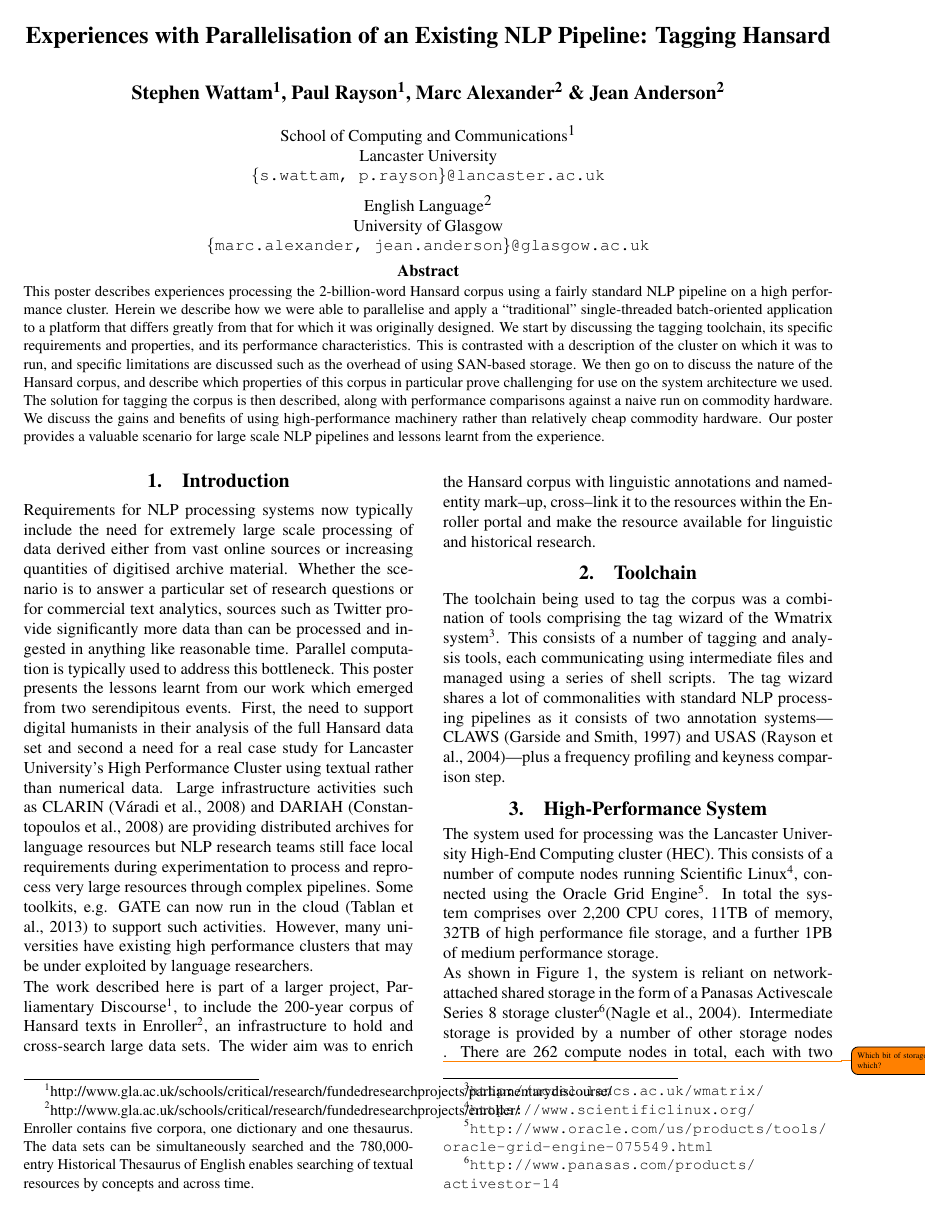
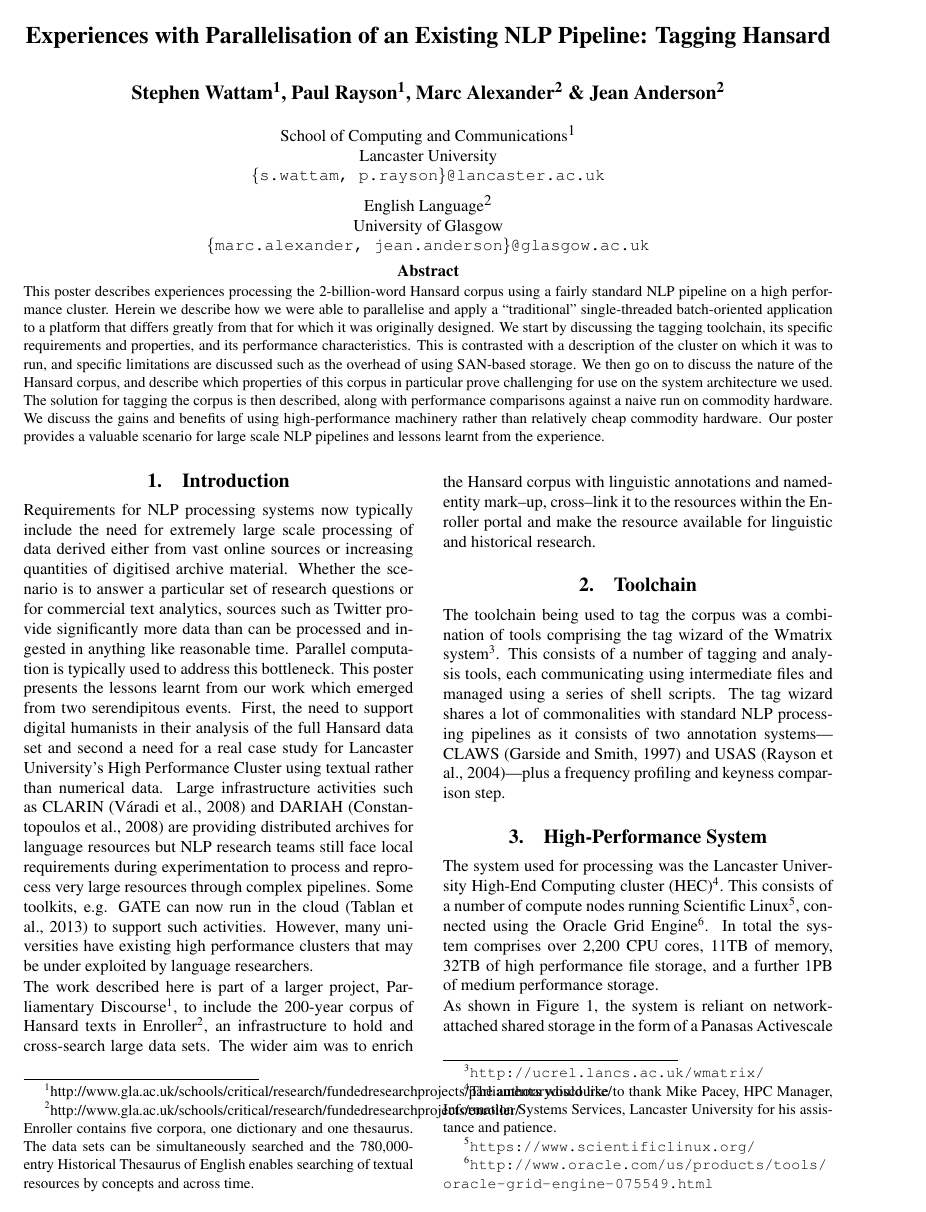
Before and after one commit to StephenWattam/hansard-LREC14-poster, a LaTeX document (hansard-lr14.tex, which reads system.inc.tex): page 1 of 4 before the commit and page 1 of 5 after it. Compiled offline with pdfLaTeX.

Commit message:
added acknowledge to Mike

```diff
--- a/system.inc.tex
+++ b/system.inc.tex
@@ -1,4 +1,4 @@
-The system used for processing was the Lancaster University High-End Computing cluster (HEC).  This consists of a number of compute nodes running Scientific Linux\footnote{\url{https://www.scientificlinux.org/}}%
+The system used for processing was the Lancaster University High-End Computing cluster (HEC)\footnote{The authors would like to thank Mike Pacey, HPC Manager, Information Systems Services, Lancaster University for his assistance and patience.}.  This consists of a number of compute nodes running Scientific Linux\footnote{\url{https://www.scientificlinux.org/}}%
 , connected using the Oracle Grid Engine\footnote{\url{http://www.oracle.com/us/products/tools/oracle-grid-engine-075549.html}}.
 In total the system comprises over 2,200 CPU cores, 11TB of memory, 32TB of high performance file storage, and a further 1PB of medium performance storage.
 
```
